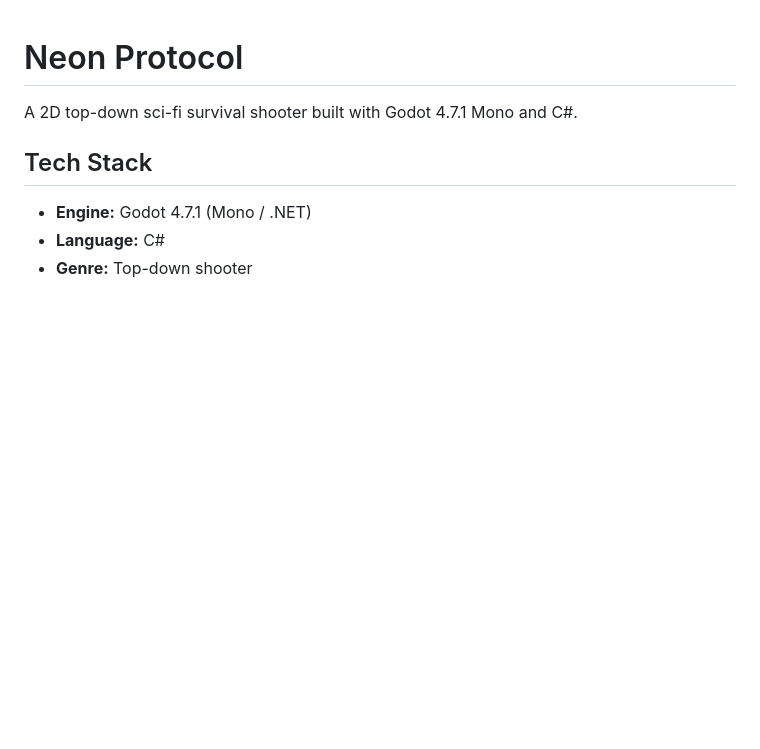
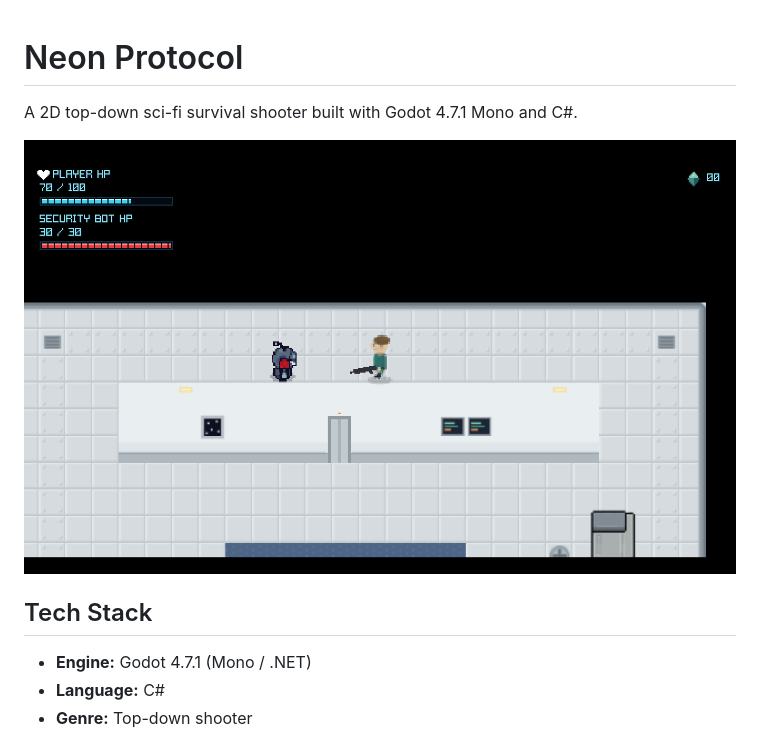
Before and after one commit to vk22006/neon-protocol, a Markdown page: README.md, the part around the change. GitHub-like rendering; pictures changed too: docs/img/gameplay.png (added); blank space fills up the shorter version.

Commit message:
docs: Add screenshot of the game

```diff
--- a/README.md
+++ b/README.md
@@ -1,6 +1,8 @@
 # Neon Protocol
 
 A 2D top-down sci-fi survival shooter built with Godot 4.7.1 Mono and C#.
+
+![Neon Protocol Gameplay](docs/img/gameplay.png)
 
 ## Tech Stack
 
```
